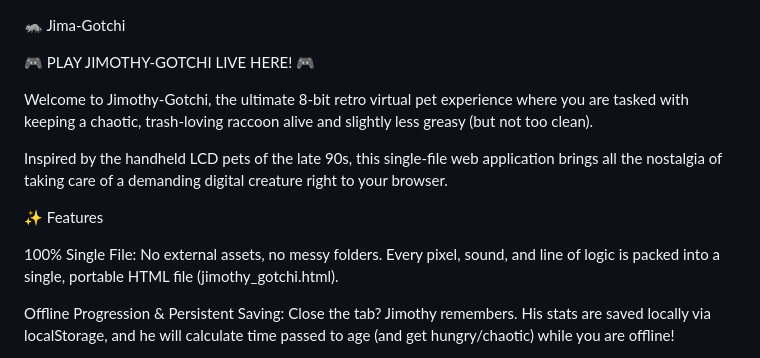
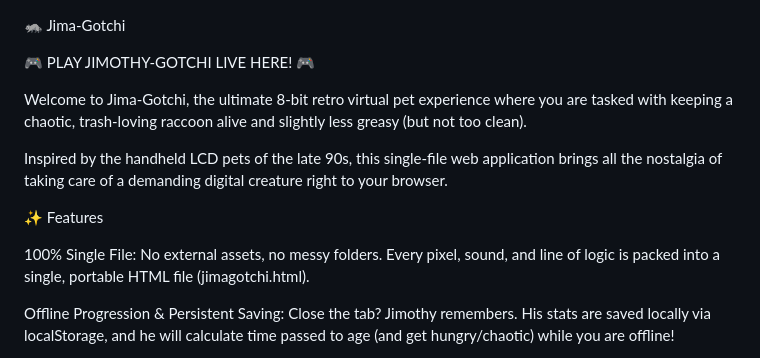
Before and after one commit to BE-AI-Research/JimaGotchi, a Markdown page: README.md, the part around the change. GitHub-like rendering.

Commit message:
Fix typos in README for Jima-Gotchi

```diff
--- a/README.md
+++ b/README.md
@@ -2,13 +2,13 @@
 
 🎮 PLAY JIMOTHY-GOTCHI LIVE HERE! 🎮
 
-Welcome to Jimothy-Gotchi, the ultimate 8-bit retro virtual pet experience where you are tasked with keeping a chaotic, trash-loving raccoon alive and slightly less greasy (but not too clean).
+Welcome to Jima-Gotchi, the ultimate 8-bit retro virtual pet experience where you are tasked with keeping a chaotic, trash-loving raccoon alive and slightly less greasy (but not too clean).
 
 Inspired by the handheld LCD pets of the late 90s, this single-file web application brings all the nostalgia of taking care of a demanding digital creature right to your browser.
 
 ✨ Features
 
-100% Single File: No external assets, no messy folders. Every pixel, sound, and line of logic is packed into a single, portable HTML file (jimothy_gotchi.html).
+100% Single File: No external assets, no messy folders. Every pixel, sound, and line of logic is packed into a single, portable HTML file (jimagotchi.html).
 
 Offline Progression & Persistent Saving: Close the tab? Jimothy remembers. His stats are saved locally via localStorage, and he will calculate time passed to age (and get hungry/chaotic) while you are offline!
 
```
